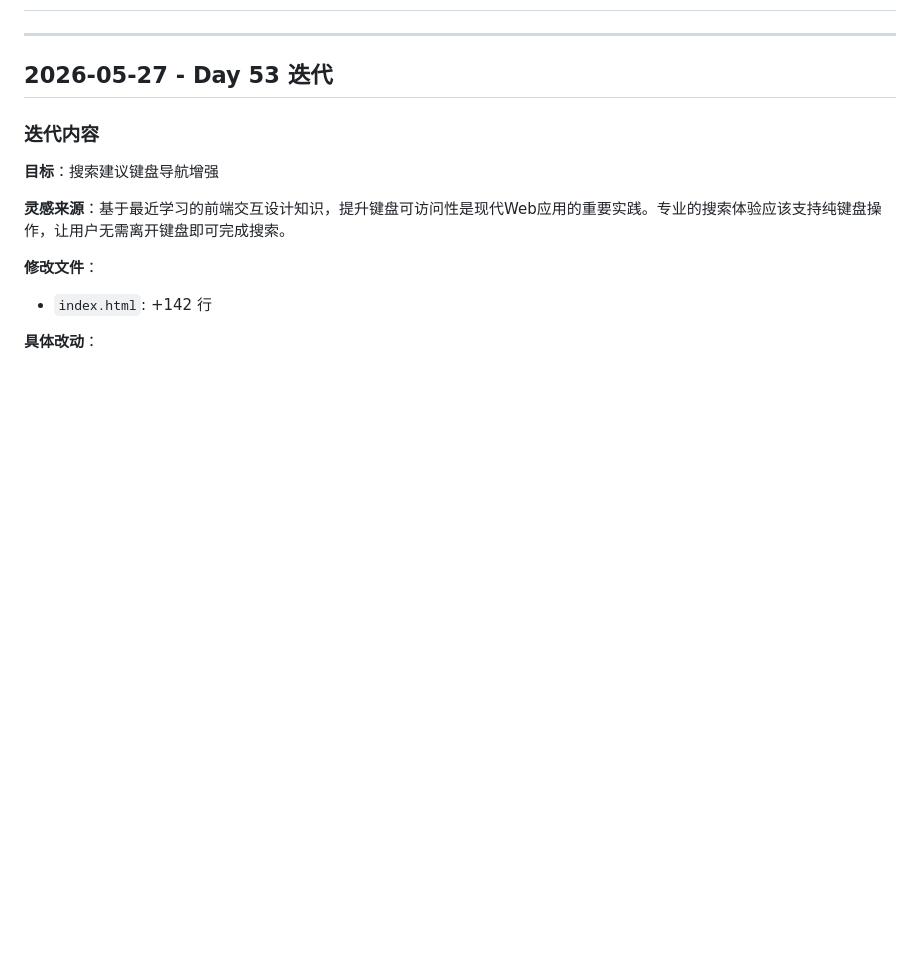
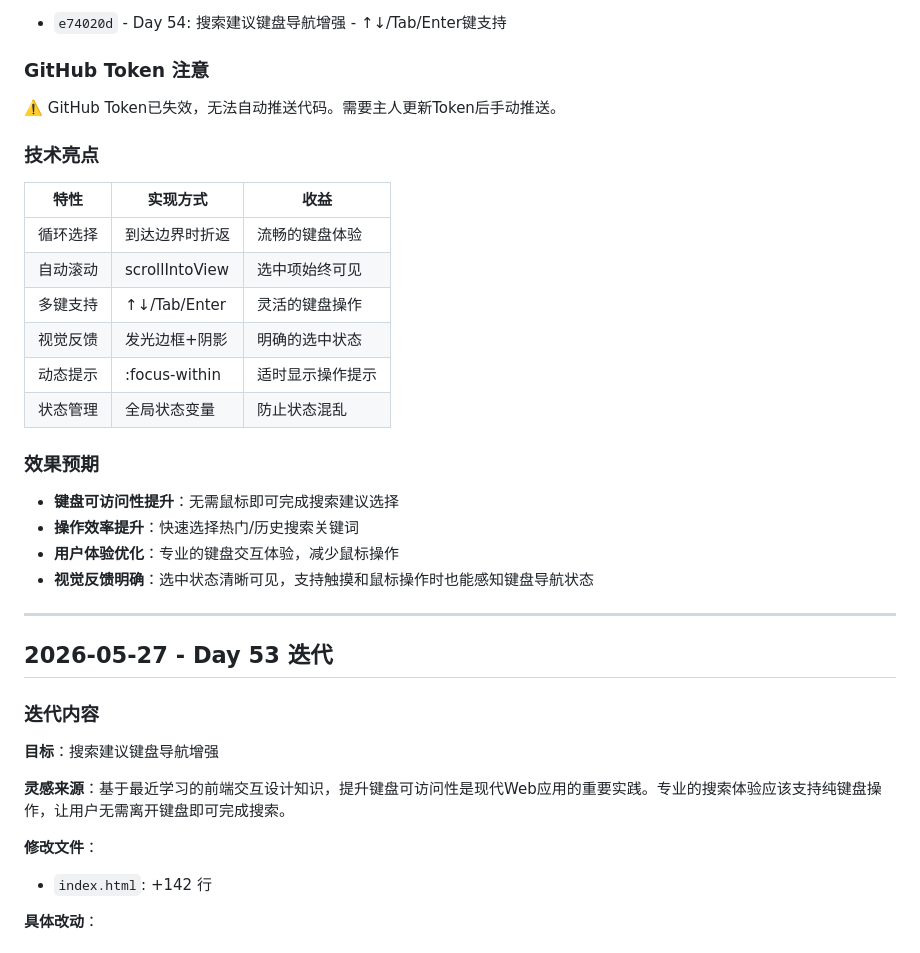
Before and after one commit to superGLsama/power-world, a Markdown page: 迭代记录.md, the part around one of its changes. GitHub-like rendering; blank space fills up the shorter version.

Commit message:
docs: 更新 Day 54 迭代记录

```diff
--- a/迭代记录.md
+++ b/迭代记录.md
@@ -2,3 +76,26 @@
+- `e74020d` - Day 54: 搜索建议键盘导航增强 - ↑↓/Tab/Enter键支持
+
+### GitHub Token 注意
+
+⚠️ GitHub Token已失效，无法自动推送代码。需要主人更新Token后手动推送。
+
+### 技术亮点
+
+| 特性 | 实现方式 | 收益 |
+|------|----------|------|
+| 循环选择 | 到达边界时折返 | 流畅的键盘体验 |
+| 自动滚动 | scrollIntoView | 选中项始终可见 |
+| 多键支持 | ↑↓/Tab/Enter | 灵活的键盘操作 |
+| 视觉反馈 | 发光边框+阴影 | 明确的选中状态 |
+| 动态提示 | :focus-within | 适时显示操作提示 |
+| 状态管理 | 全局状态变量 | 防止状态混乱 |
+
+### 效果预期
+
+- **键盘可访问性提升**：无需鼠标即可完成搜索建议选择
+- **操作效率提升**：快速选择热门/历史搜索关键词
+- **用户体验优化**：专业的键盘交互体验，减少鼠标操作
+- **视觉反馈明确**：选中状态清晰可见，支持触摸和鼠标操作时也能感知键盘导航状态
 
 ---
 
```
Also changed, not shown: other parts of 迭代记录.md (+74 -0 lines).
